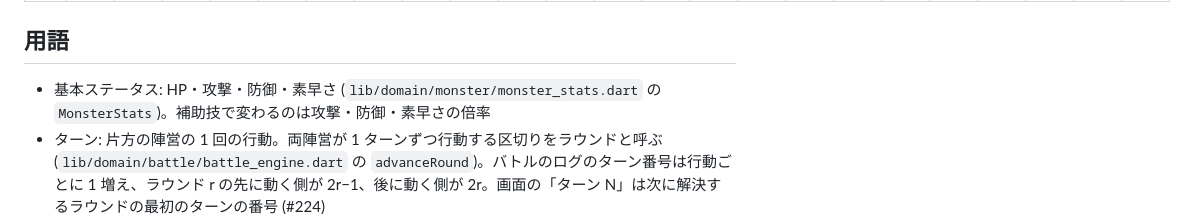
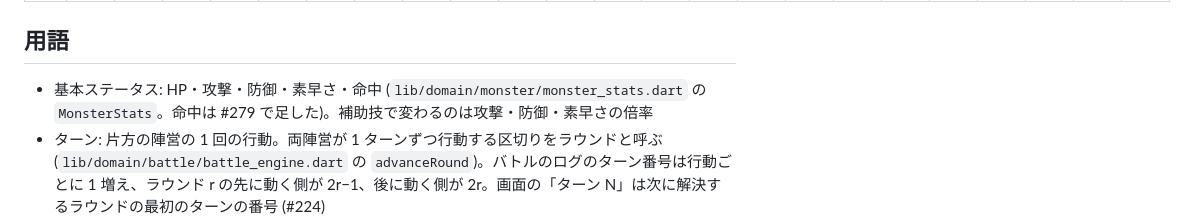
Before and after one commit to bannzai/snapmon, a Markdown page: documents/game-rules.md, the part around the change. Rendered like a GitHub page.

```diff
--- a/documents/game-rules.md
+++ b/documents/game-rules.md
@@ -107,7 +107,7 @@ master.json の全キー (属性・相性表・技・エフェクト・ステー
 
 ## 用語
 
-- 基本ステータス: HP・攻撃・防御・素早さ (`lib/domain/monster/monster_stats.dart` の `MonsterStats`)。補助技で変わるのは攻撃・防御・素早さの倍率
+- 基本ステータス: HP・攻撃・防御・素早さ・命中 (`lib/domain/monster/monster_stats.dart` の `MonsterStats`。命中は #279 で足した)。補助技で変わるのは攻撃・防御・素早さの倍率
 - ターン: 片方の陣営の 1 回の行動。両陣営が 1 ターンずつ行動する区切りをラウンドと呼ぶ (`lib/domain/battle/battle_engine.dart` の `advanceRound`)。バトルのログのターン番号は行動ごとに 1 増え、ラウンド r の先に動く側が 2r−1、後に動く側が 2r。画面の「ターン N」は次に解決するラウンドの最初のターンの番号 (#224)
 - 状態: 毒・麻痺などの状態異常 (下の「状態」)。ステータスの倍率とは別に持つ
 
```
Also changed, not shown: documents/DIRECTION.md (+1 -1 lines).
